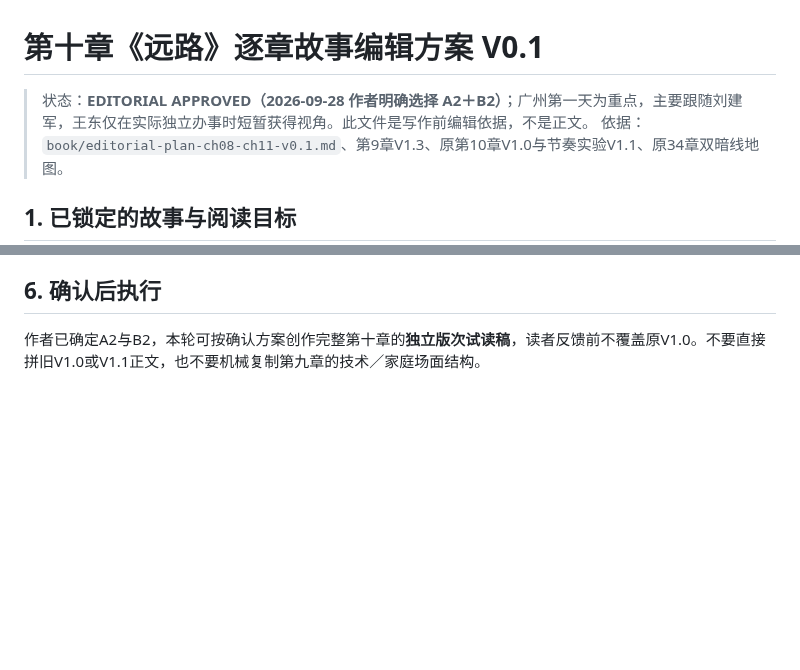
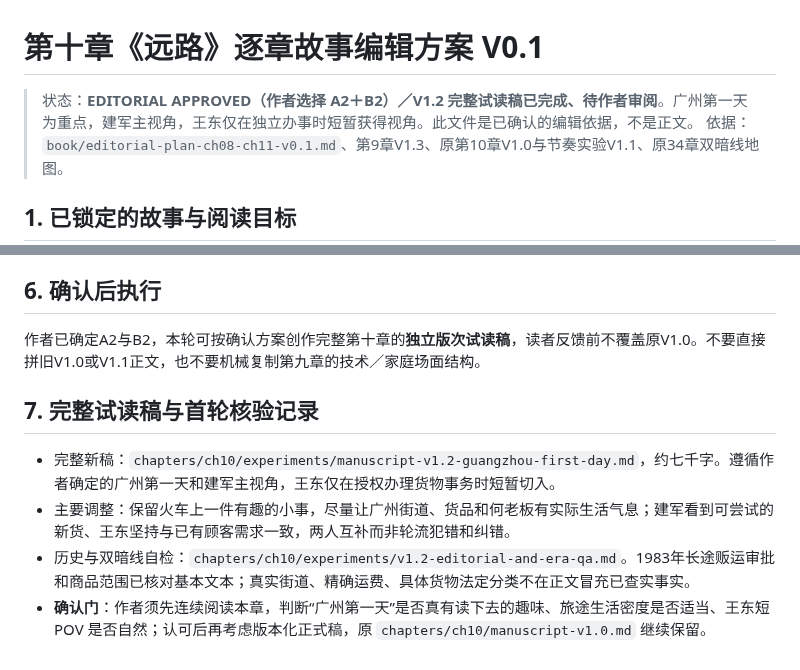
Before and after one commit to sunkai-hit/80-s, a Markdown page: chapters/ch10/editorial-plan-v0.1.md, 2 parts joined by grey strips. GitHub-like rendering; blank space fills up the shorter version.

Commit message:
Record completion of approved chapter 10 A2/B2 manuscript V1.2 and pending author reading

```diff
--- a/chapters/ch10/editorial-plan-v0.1.md
+++ b/chapters/ch10/editorial-plan-v0.1.md
@@ -1,6 +1,6 @@
 # 第十章《远路》逐章故事编辑方案 V0.1
 
-> 状态：**EDITORIAL APPROVED（2026-09-28 作者明确选择 A2＋B2）**；广州第一天为重点，主要跟随刘建军，王东仅在实际独立办事时短暂获得视角。此文件是写作前编辑依据，不是正文。
+> 状态：**EDITORIAL APPROVED（作者选择 A2＋B2）／V1.2 完整试读稿已完成、待作者审阅**。广州第一天为重点，建军主视角，王东仅在独立办事时短暂获得视角。此文件是已确认的编辑依据，不是正文。
 > 依据：`book/editorial-plan-ch08-ch11-v0.1.md`、第9章V1.3、原第10章V1.0与节奏实验V1.1、原34章双暗线地图。
 
 ## 1. 已锁定的故事与阅读目标
@@ -60,3 +60,11 @@
 ## 6. 确认后执行
 
 作者已确定A2与B2，本轮可按确认方案创作完整第十章的**独立版次试读稿**，读者反馈前不覆盖原V1.0。不要直接拼旧V1.0或V1.1正文，也不要机械复制第九章的技术／家庭场面结构。
+
+
+## 7. 完整试读稿与首轮核验记录
+
+- 完整新稿：`chapters/ch10/experiments/manuscript-v1.2-guangzhou-first-day.md`，约七千字。遵循作者确定的广州第一天和建军主视角，王东仅在授权办理货物事务时短暂切入。
+- 主要调整：保留火车上一件有趣的小事，尽量让广州街道、货品和何老板有实际生活气息；建军看到可尝试的新货、王东坚持与已有顾客需求一致，两人互补而非轮流犯错和纠错。
+- 历史与双暗线自检：`chapters/ch10/experiments/v1.2-editorial-and-era-qa.md`。1983年长途贩运审批和商品范围已核对基本文本；真实街道、精确运费、具体货物法定分类不在正文冒充已查实事实。
+- **确认门**：作者须先连续阅读本章，判断“广州第一天”是否真有读下去的趣味、旅途生活密度是否适当、王东短 POV 是否自然；认可后再考虑版本化正式稿，原 `chapters/ch10/manuscript-v1.0.md` 继续保留。
```
